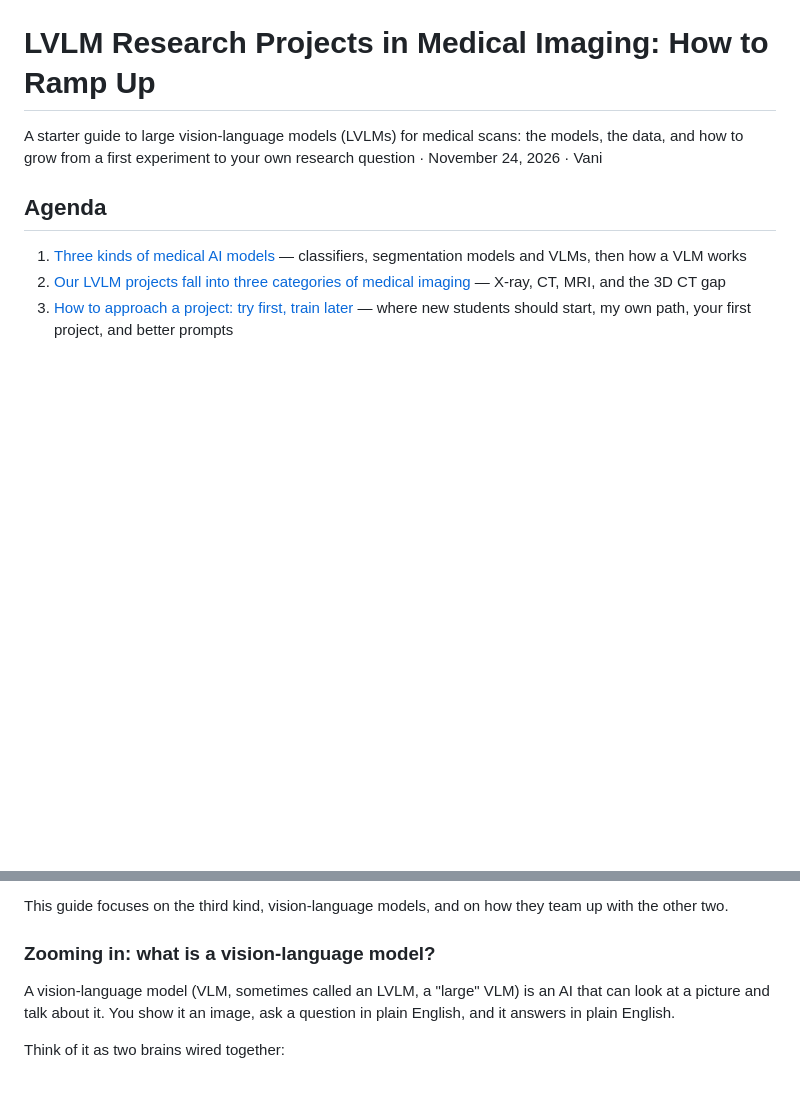
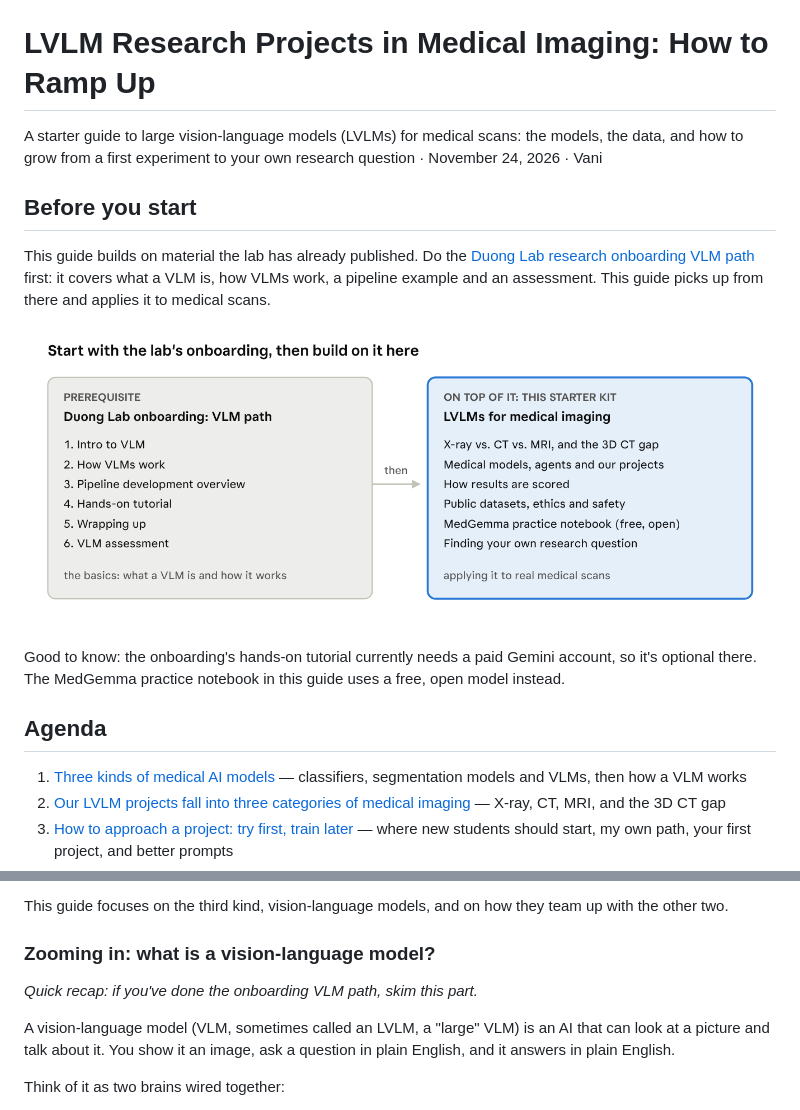
Before and after one commit to vaniinfo/lvlm-starter-kit, a Markdown page: docs/guide.md, 2 parts joined by grey strips. Drawn GitHub-style; pictures changed too: docs/images/00-prerequisite.png (added); blank space fills up the shorter version.

```diff
--- a/docs/guide.md
+++ b/docs/guide.md
@@ -1,6 +1,14 @@
 # LVLM Research Projects in Medical Imaging: How to Ramp Up
 
 A starter guide to large vision-language models (LVLMs) for medical scans: the models, the data, and how to grow from a first experiment to your own research question · November 24, 2026 · Vani
+
+## Before you start
+
+This guide builds on material the lab has already published. Do the [Duong Lab research onboarding VLM path](https://sites.google.com/view/research-onboarding-duong-lab/aillmvlm-path/vlm) first: it covers what a VLM is, how VLMs work, a pipeline example and an assessment. This guide picks up from there and applies it to medical scans.
+
+![Prerequisite: the Duong Lab onboarding VLM path, then this starter kit](images/00-prerequisite.png)
+
+Good to know: the onboarding's hands-on tutorial currently needs a paid Gemini account, so it's optional there. The MedGemma practice notebook in this guide uses a free, open model instead.
 
 ## Agenda
 
@@ -28,6 +36,8 @@ Classifiers and segmentation models are older, narrower AI tools, each trained f
 This guide focuses on the third kind, vision-language models, and on how they team up with the other two.
 
 ### Zooming in: what is a vision-language model?
+
+*Quick recap: if you've done the onboarding VLM path, skim this part.*
 
 A vision-language model (VLM, sometimes called an LVLM, a "large" VLM) is an AI that can look at a picture and talk about it. You show it an image, ask a question in plain English, and it answers in plain English.
 
```
Also changed, not shown: README.md (+2 -0 lines), docs/README.md (+1 -1 lines), 1 other file.
